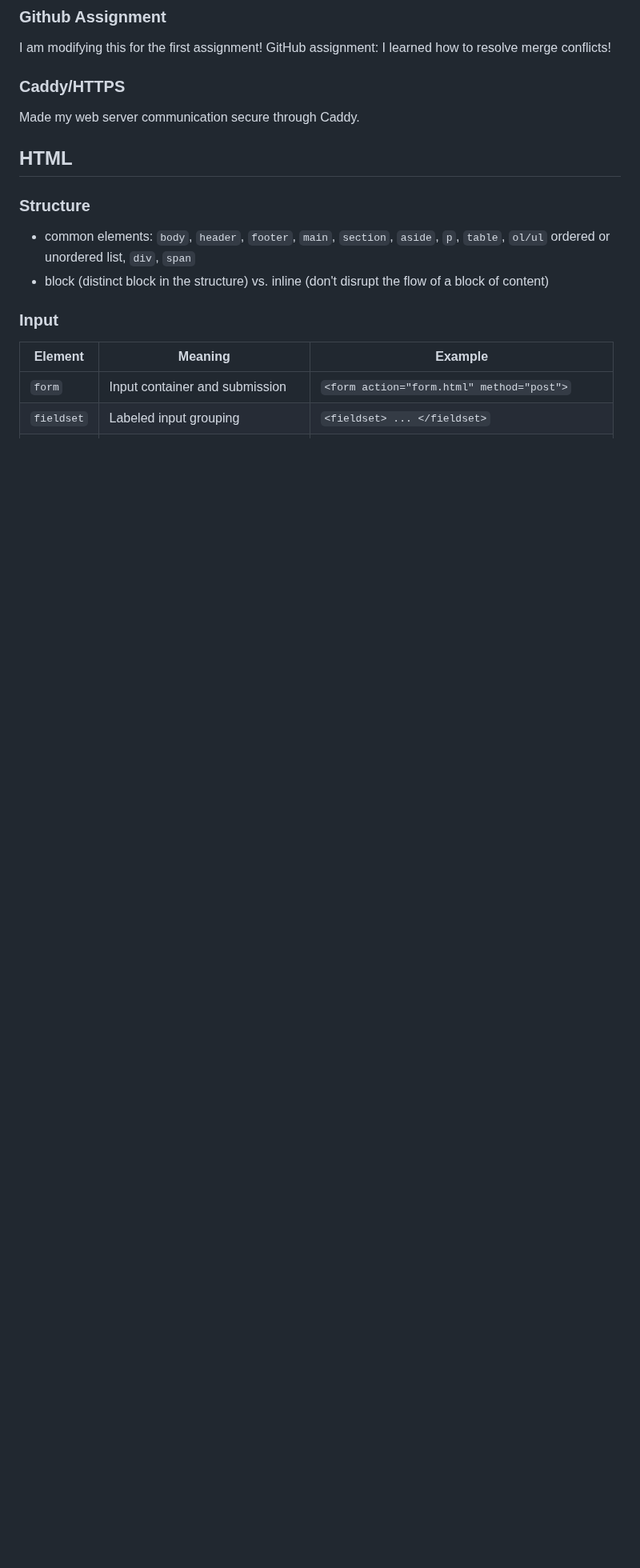
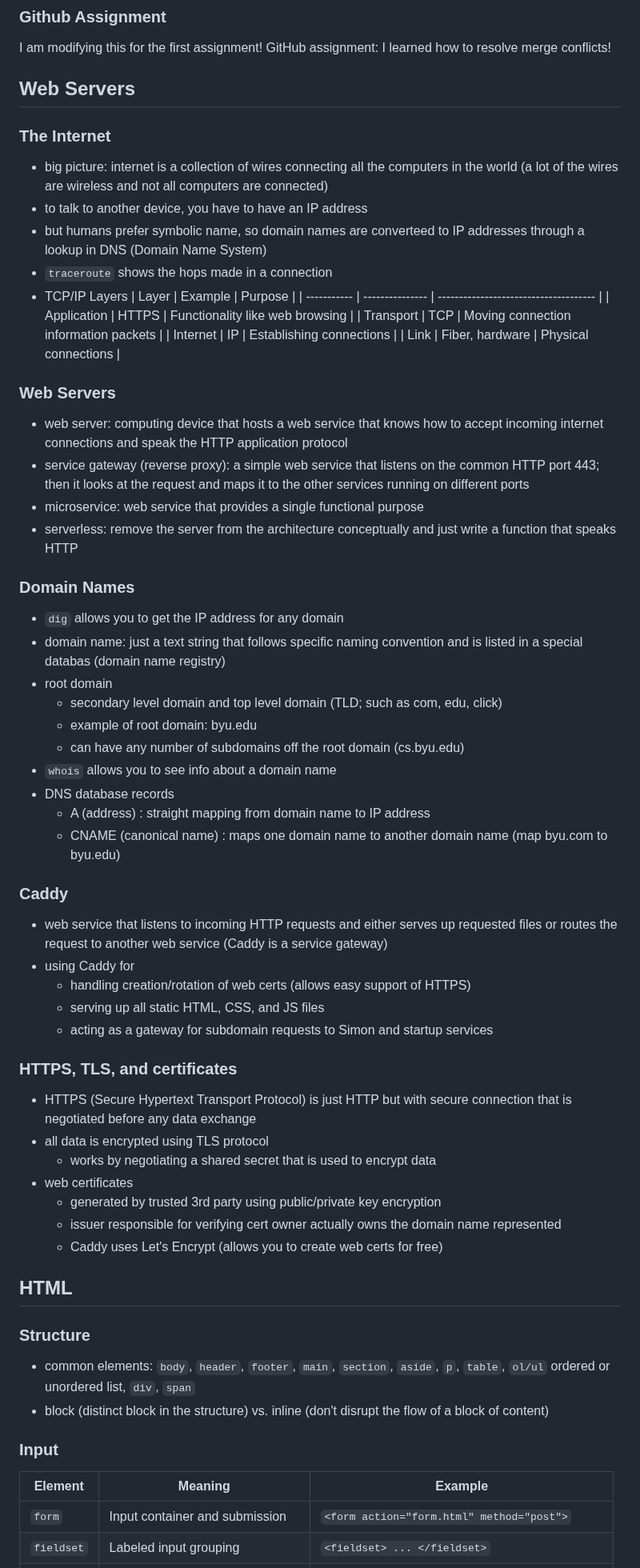
Before and after one commit to rileywoolf/startup, a Markdown page: README.md, the part around one of its changes. Shown at 80% size. Drawn GitHub-style; blank space fills up the shorter version.

Commit message:
added web servers notes

```diff
--- a/README.md
+++ b/README.md
@@ -30,9 +30,59 @@ https://riley260.click/
 I am modifying this for the first assignment!
 GitHub assignment: I learned how to resolve merge conflicts!
 
-### Caddy/HTTPS
+## Web Servers
 
-Made my web server communication secure through Caddy.
+### The Internet
+
+- big picture: internet is a collection of wires connecting all the computers in the world (a lot of the wires are wireless and not all computers are connected)
+- to talk to another device, you have to have an IP address
+- but humans prefer symbolic name, so domain names are converteed to IP addresses through a lookup in DNS (Domain Name System)
+- `traceroute` shows the hops made in a connection
+- TCP/IP Layers
+  | Layer | Example | Purpose |
+  | ----------- | --------------- | ------------------------------------- |
+  | Application | HTTPS | Functionality like web browsing |
+  | Transport | TCP | Moving connection information packets |
+  | Internet | IP | Establishing connections |
+  | Link | Fiber, hardware | Physical connections |
+
+### Web Servers
+
+- web server: computing device that hosts a web service that knows how to accept incoming internet connections and speak the HTTP application protocol
+- service gateway (reverse proxy): a simple web service that listens on the common HTTP port 443; then it looks at the request and maps it to the other services running on different ports
+- microservice: web service that provides a single functional purpose
+- serverless: remove the server from the architecture conceptually and just write a function that speaks HTTP
+
+### Domain Names
+
+- `dig` allows you to get the IP address for any domain
+- domain name: just a text string that follows specific naming convention and is listed in a special databas (domain name registry)
+- root domain
+  - secondary level domain and top level domain (TLD; such as com, edu, click)
+  - example of root domain: byu.edu
+  - can have any number of subdomains off the root domain (cs.byu.edu)
+- `whois` allows you to see info about a domain name
+- DNS database records
+  - A (address) : straight mapping from domain name to IP address
+  - CNAME (canonical name) : maps one domain name to another domain name (map byu.com to byu.edu)
+
+### Caddy
+
+- web service that listens to incoming HTTP requests and either serves up requested files or routes the request to another web service (Caddy is a service gateway)
+- using Caddy for
+  - handling creation/rotation of web certs (allows easy support of HTTPS)
+  - serving up all static HTML, CSS, and JS files
+  - acting as a gateway for subdomain requests to Simon and startup services
+
+### HTTPS, TLS, and certificates
+
+- HTTPS (Secure Hypertext Transport Protocol) is just HTTP but with secure connection that is negotiated before any data exchange
+- all data is encrypted using TLS protocol
+  - works by negotiating a shared secret that is used to encrypt data
+- web certificates
+  - generated by trusted 3rd party using public/private key encryption
+  - issuer responsible for verifying cert owner actually owns the domain name represented
+  - Caddy uses Let's Encrypt (allows you to create web certs for free)
 
 ## HTML
 
```
Also changed, not shown: other parts of README.md (+13 -0 lines).
